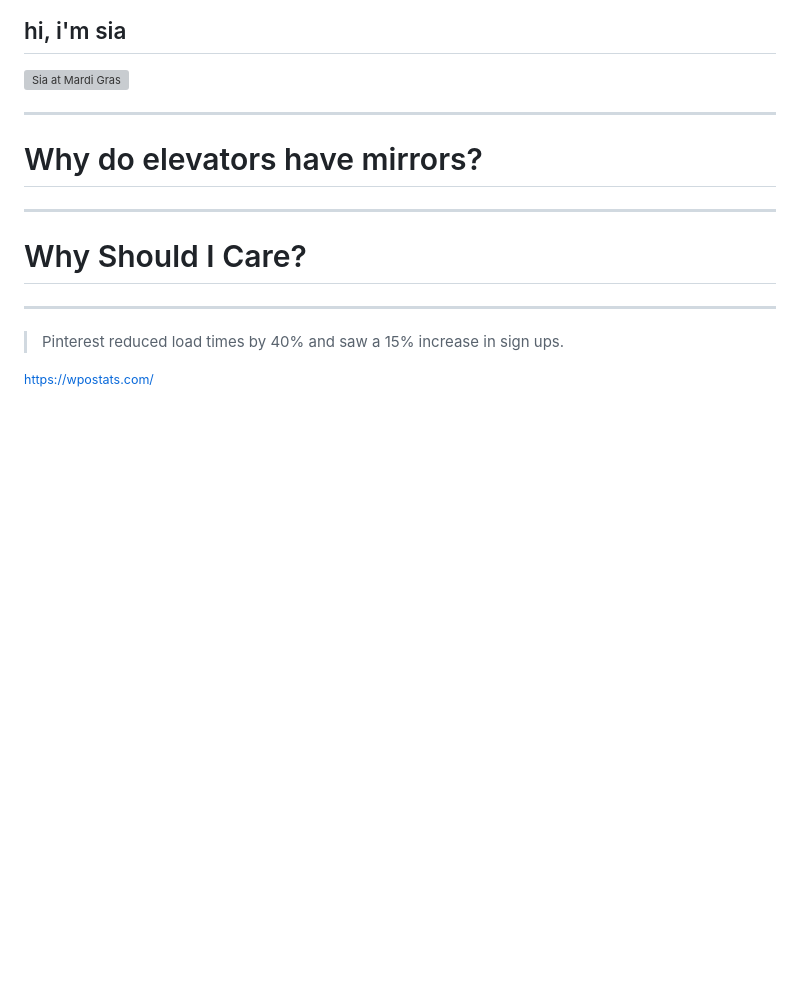
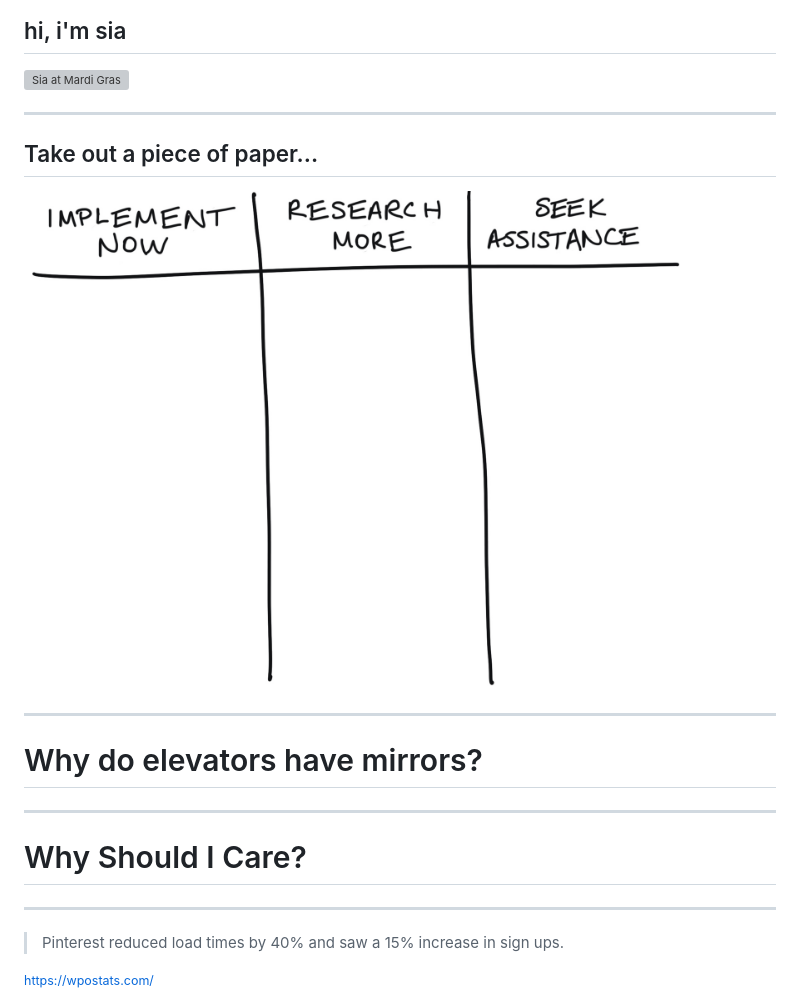
Before and after one commit to siakaramalegos/performance-talk-slides, a Markdown page: performance.md, the part around the change. Drawn GitHub-style; pictures changed too: images/Notes_caps.jpg (added); blank space fills up the shorter version; grey boxes are pictures that could not be loaded.

Commit message:
Add notes page

```diff
--- a/performance.md
+++ b/performance.md
@@ -13,6 +13,12 @@ highlightTheme: github
 ## hi, i'm sia
 
 <img src="./images/sia.gif" alt="Sia at Mardi Gras" height="500px">
+
+---
+
+## Take out a piece of paper...
+
+<img src="./images/Notes_caps.jpg" alt="Note paper with three columns of implement, research, or seek assistance" height="500px">
 
 ---
 
```
